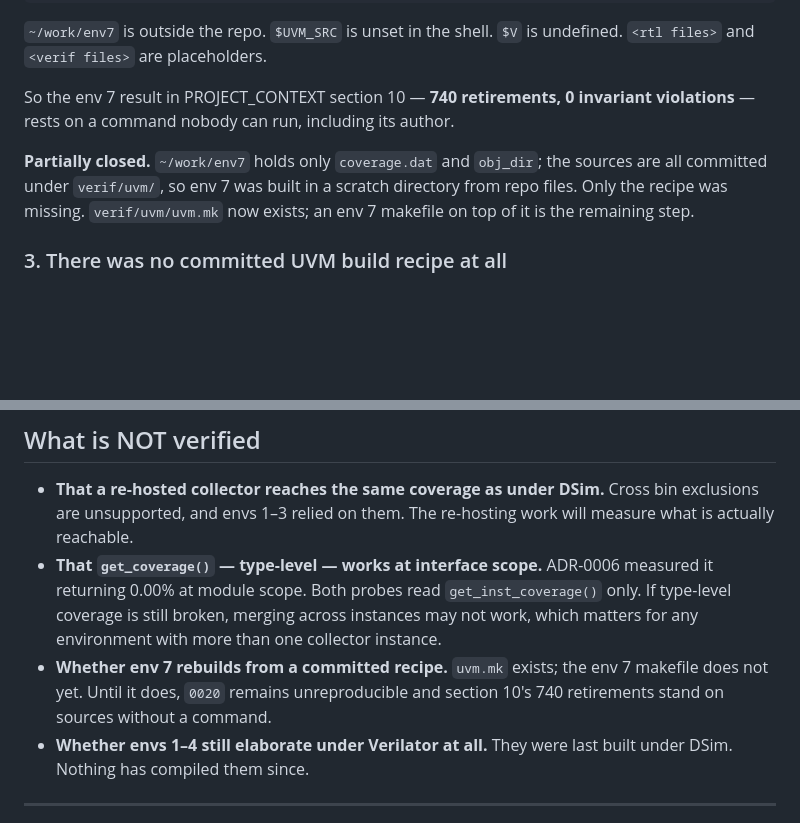
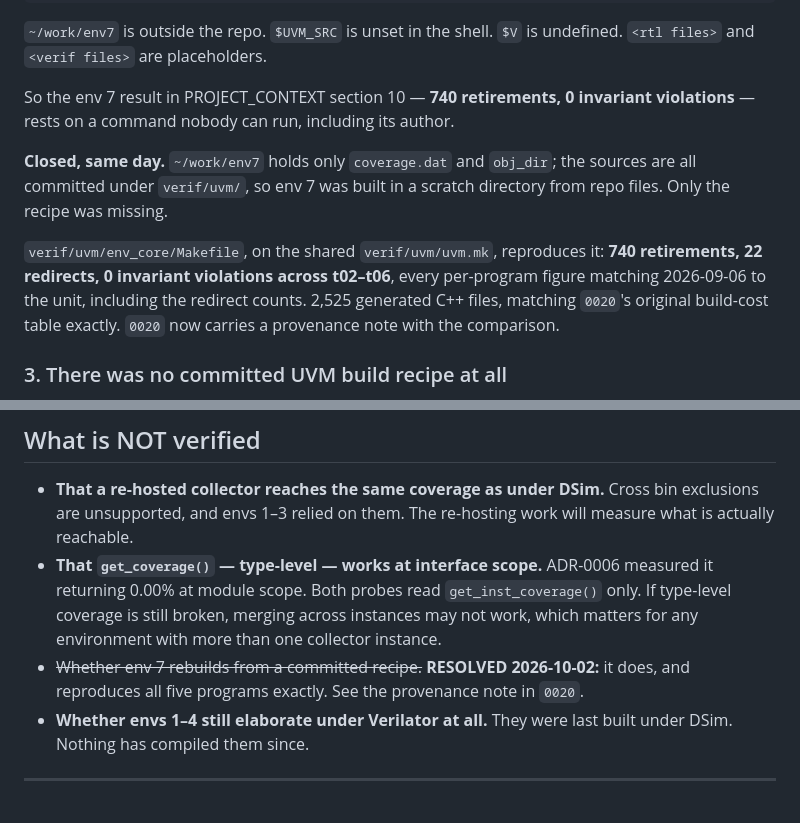
Before and after one commit to DushyantSingh27/rv32-sky, a Markdown page: docs/results/0027-covergroup-scope-and-uvm-reproducibility.md, 2 parts joined by grey strips. GitHub-like rendering; blank space fills up the shorter version.

```diff
--- a/docs/results/0027-covergroup-scope-and-uvm-reproducibility.md
+++ b/docs/results/0027-covergroup-scope-and-uvm-reproducibility.md
@@ -89,10 +89,15 @@ So the env 7 result in PROJECT_CONTEXT section 10 — **740 retirements, 0
 invariant violations** — rests on a command nobody can run, including its
 author.
 
-**Partially closed.** `~/work/env7` holds only `coverage.dat` and `obj_dir`;
+**Closed, same day.** `~/work/env7` holds only `coverage.dat` and `obj_dir`;
 the sources are all committed under `verif/uvm/`, so env 7 was built in a
-scratch directory from repo files. Only the recipe was missing. `verif/uvm/uvm.mk`
-now exists; an env 7 makefile on top of it is the remaining step.
+scratch directory from repo files. Only the recipe was missing.
+
+`verif/uvm/env_core/Makefile`, on the shared `verif/uvm/uvm.mk`, reproduces it:
+**740 retirements, 22 redirects, 0 invariant violations across t02–t06**, every
+per-program figure matching 2026-09-06 to the unit, including the redirect
+counts. 2,525 generated C++ files, matching `0020`'s original build-cost table
+exactly. `0020` now carries a provenance note with the comparison.
 
 ### 3. There was no committed UVM build recipe at all
 
@@ -176,9 +181,9 @@ cannot recur silently.
   `get_inst_coverage()` only. If type-level coverage is still broken, merging
   across instances may not work, which matters for any environment with more
   than one collector instance.
-- **Whether env 7 rebuilds from a committed recipe.** `uvm.mk` exists; the env 7
-  makefile does not yet. Until it does, `0020` remains unreproducible and
-  section 10's 740 retirements stand on sources without a command.
+- ~~Whether env 7 rebuilds from a committed recipe.~~ **RESOLVED 2026-10-02:**
+  it does, and reproduces all five programs exactly. See the provenance note in
+  `0020`.
 - **Whether envs 1–4 still elaborate under Verilator at all.** They were last
   built under DSim. Nothing has compiled them since.
 
```
Also changed, not shown: docs/results/0020-env7-running-under-verilator.md (+61 -0 lines).
